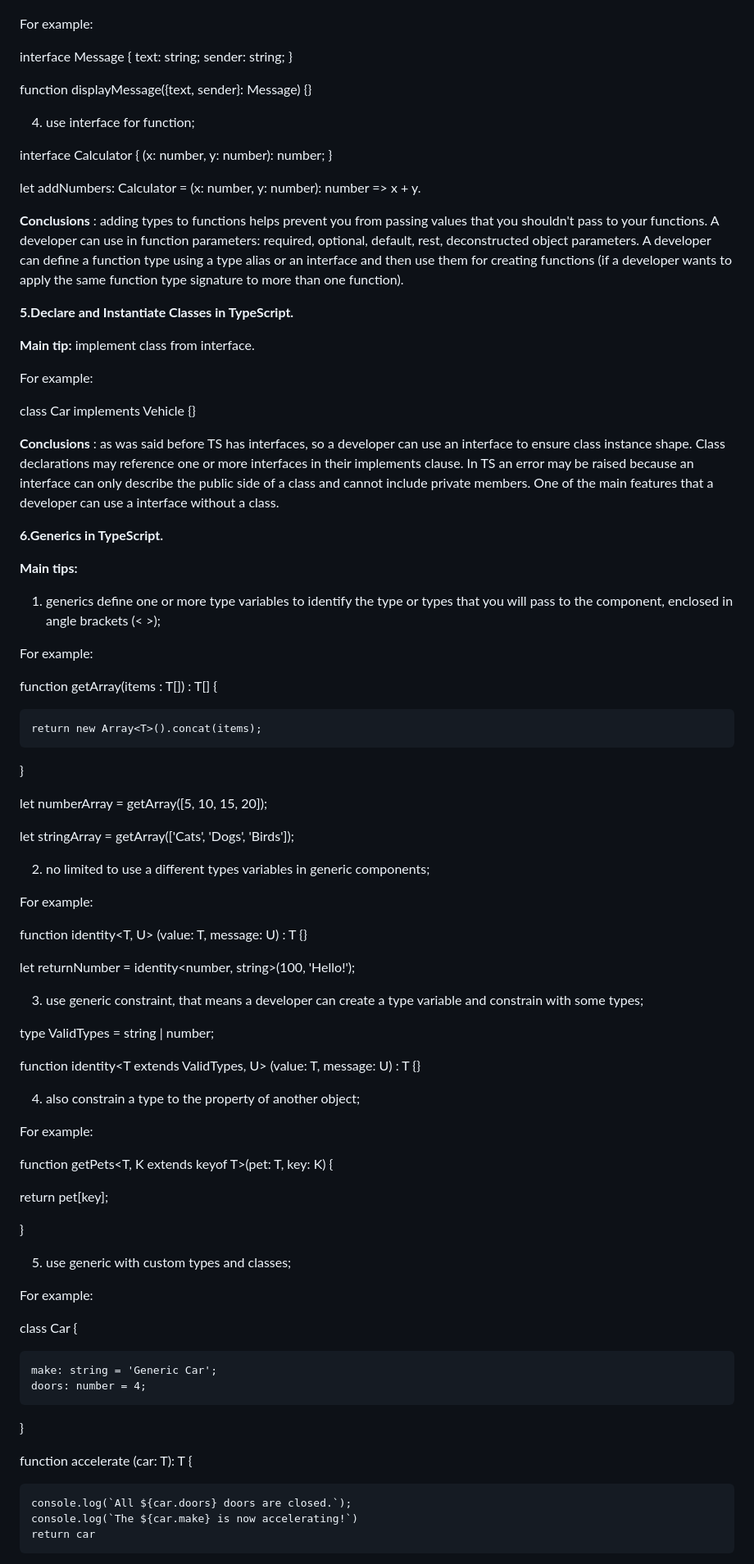
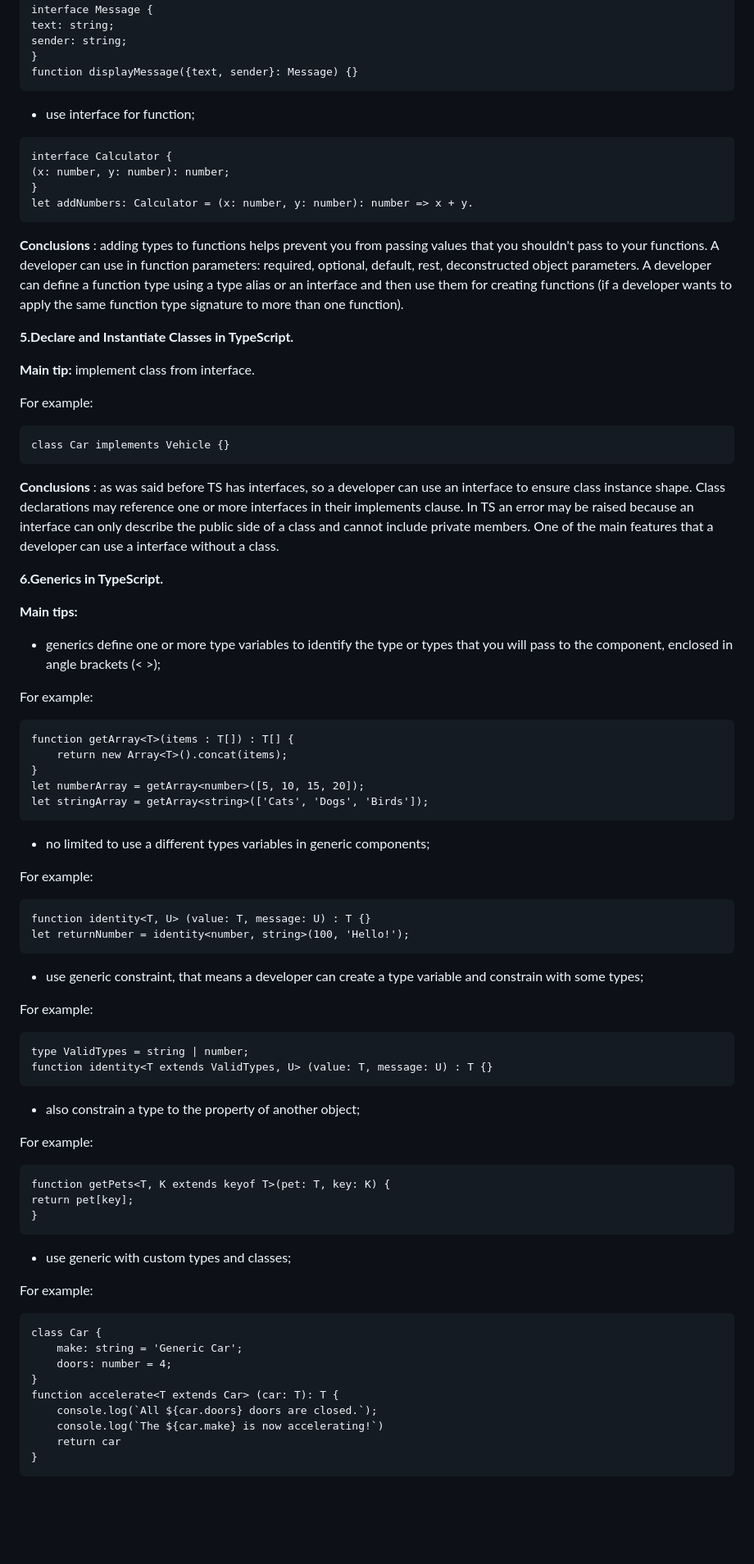
Before and after one commit to MARGO06/Coffee-house, a Markdown page: TypeScript-Badges-Compilation.md, the part around the change printed below. Shown: that part at 82% size. Drawn GitHub-style; blank space fills up the shorter version.

Commit message:
docs: change numbered list on unnumberd list and add correct code formatting

````diff
--- a/TypeScript-Badges-Compilation.md
+++ b/TypeScript-Badges-Compilation.md
@@ -192,16 +207,17 @@ interface Message {
 text: string;
 sender: string;
 }
+function displayMessage({text, sender}: Message) {}
+```
 
-function displayMessage({text, sender}: Message) {}
+- use interface for function;
 
-4. use interface for function;
-
+```
 interface Calculator {
 (x: number, y: number): number;
 }
-
 let addNumbers: Calculator = (x: number, y: number): number => x + y.
+```
 
 **Conclusions** : adding types to functions helps prevent you from passing values that you shouldn't pass to your functions. A developer can use in function parameters: required, optional, default, rest, deconstructed object parameters. A developer can define a function type using a type alias or an interface and then use them for creating functions (if a developer wants to apply the same function type signature to more than one function).
 
@@ -211,7 +227,9 @@ let addNumbers: Calculator = (x: number, y: number): number => x + y.
 
 For example:
 
+```
 class Car implements Vehicle {}
+```
 
 **Conclusions** : as was said before TS has interfaces, so a developer can use an interface to ensure class instance shape. Class declarations may reference one or more interfaces in their implements clause. In TS an error may be raised because an interface can only describe the public side of a class and cannot include private members. One of the main features that a developer can use a interface without a class.
 
@@ -219,57 +237,56 @@ class Car implements Vehicle {}
 
 **Main tips:**
 
-1. generics define one or more type variables to identify the type or types that you will pass to the component, enclosed in angle brackets (< >);
+- generics define one or more type variables to identify the type or types that you will pass to the component, enclosed in angle brackets (< >);
 
 For example:
 
+```
 function getArray<T>(items : T[]) : T[] {
+    return new Array<T>().concat(items);
+}
+let numberArray = getArray<number>([5, 10, 15, 20]);
+let stringArray = getArray<string>(['Cats', 'Dogs', 'Birds']);
+```
 
-    return new Array<T>().concat(items);
-
-}
-
-let numberArray = getArray<number>([5, 10, 15, 20]);
-
-let stringArray = getArray<string>(['Cats', 'Dogs', 'Birds']);
-
-2. no limited to use a different types variables in generic components;
+- no limited to use a different types variables in generic components;
 
 For example:
 
+```
 function identity<T, U> (value: T, message: U) : T {}
+let returnNumber = identity<number, string>(100, 'Hello!');
+```
 
-let returnNumber = identity<number, string>(100, 'Hello!');
-
-3. use generic constraint, that means a developer can create a type variable and constrain with some types;
-
-type ValidTypes = string | number;
-
-function identity<T extends ValidTypes, U> (value: T, message: U) : T {}
-
-4. also constrain a type to the property of another object;
+- use generic constraint, that means a developer can create a type variable and constrain with some types;
 
 For example:
 
-function getPets<T, K extends keyof T>(pet: T, key: K) {
+```
+type ValidTypes = string | number;
+function identity<T extends ValidTypes, U> (value: T, message: U) : T {}
+```
 
-return pet[key];
-
-}
-
-5. use generic with custom types and classes;
+- also constrain a type to the property of another object;
 
 For example:
 
+```
+function getPets<T, K extends keyof T>(pet: T, key: K) {
+return pet[key];
+}
+```
+
+- use generic with custom types and classes;
+
+For example:
+
+```
 class Car {
-
     make: string = 'Generic Car';
     doors: number = 4;
-
 }
-
 function accelerate<T extends Car> (car: T): T {
-
     console.log(`All ${car.doors} doors are closed.`);
     console.log(`The ${car.make} is now accelerating!`)
     return car
````
Also changed, not shown: other parts of TypeScript-Badges-Compilation.md (+83 -68 lines).
